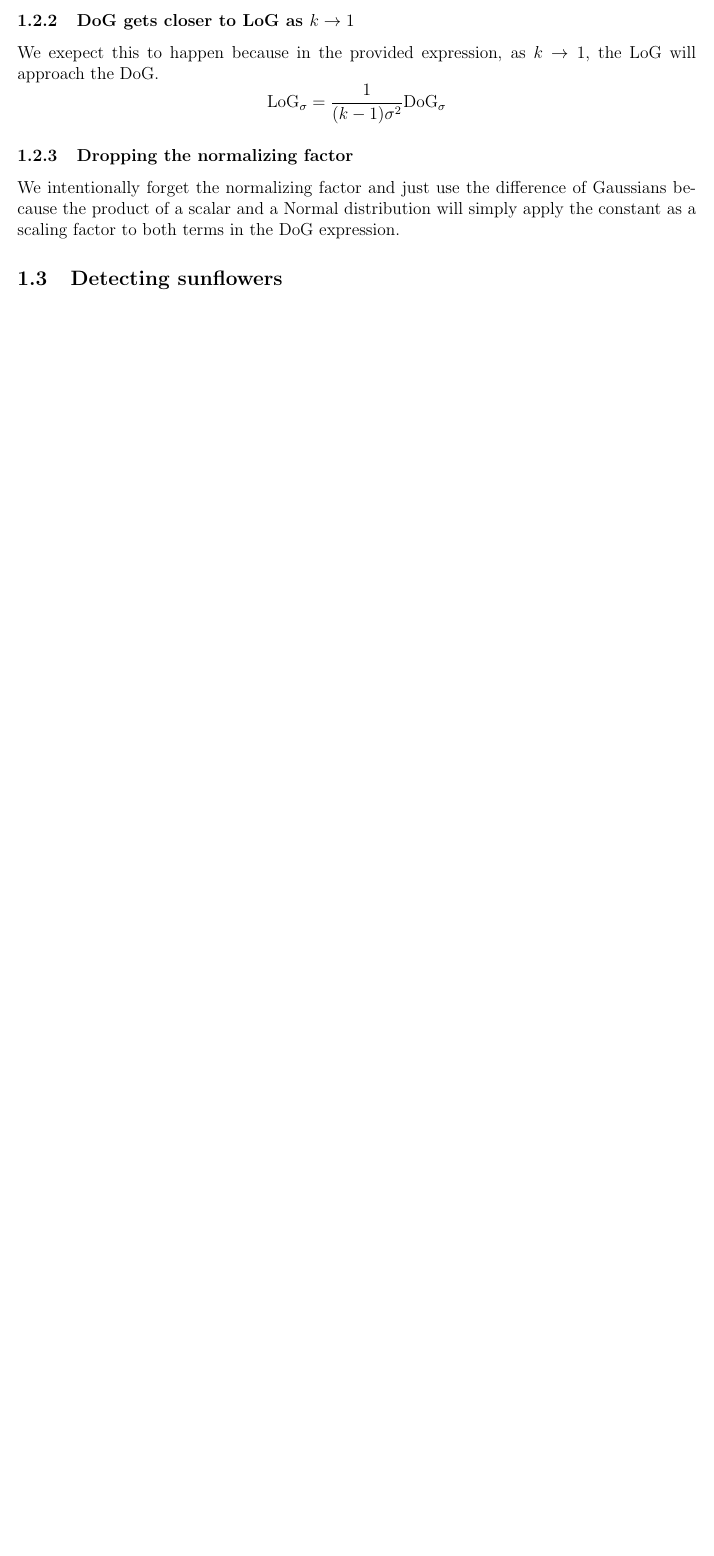
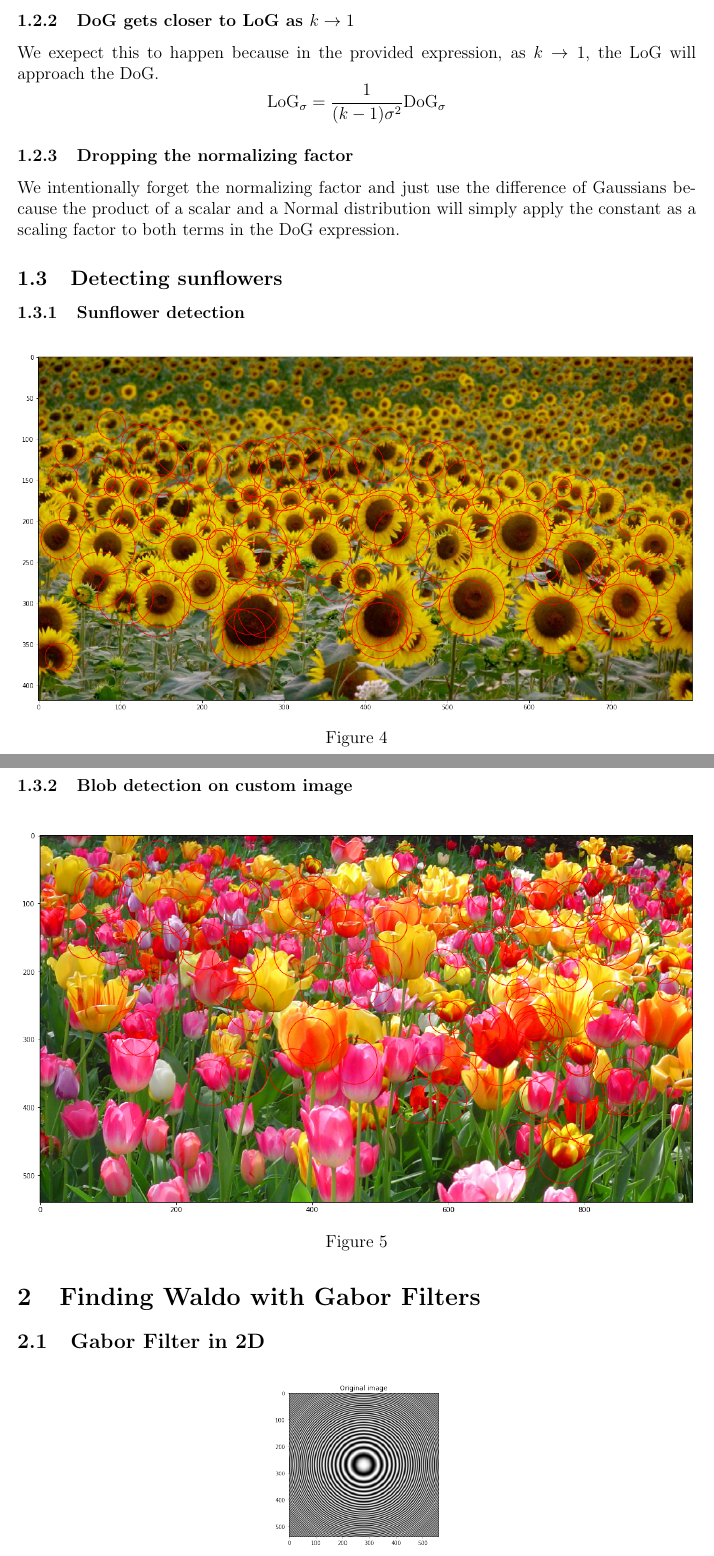
Before and after one commit to sheilsarda/CV_Fundamentals, a LaTeX document (PS7/main.tex): part of page 4 of 4 before the commit and two parts of pages 4 and 5 of 8 after it, the two joined at a grey line, cut so that both start at the same text, the shorter picture padded with empty space. Compiled offline with pdfLaTeX.

Commit message:
done with waldo

```diff
--- a/PS7/main.tex
+++ b/PS7/main.tex
@@ -114,3 +114,33 @@ We intentionally forget the normalizing factor and just use the difference of Ga
 
 \subsection{Detecting sunflowers}
 
+\subsubsection{Sunflower detection}
+\begin{figure}[H]
+    \centering
+    \begin{subfigure}[b]{1\textwidth}
+        \centering
+        \includegraphics[width=\textwidth]{imgs/q1.3_plot1.png}
+    \end{subfigure}
+    \caption{}
+\end{figure}
+
+\subsubsection{Blob detection on custom image}
+\begin{figure}[H]
+    \centering
+    \begin{subfigure}[b]{1\textwidth}
+        \centering
+        \includegraphics[width=\textwidth]{imgs/q1.3_plot2.png}
+    \end{subfigure}
+    \caption{}
+\end{figure}
+
+\section{Finding Waldo with Gabor Filters}
+
+\subsection{Gabor Filter in 2D}
+\begin{figure}[H]
+    \centering
+    \begin{subfigure}[b]{0.25\textwidth}
+        \centering
+        \includegraphics[width=\textwidth]{imgs/q2.1_plot1.png}
+    \end{subfigure}
+    \caption{Original Image}
```
Also changed, not shown: PS7/imgs/q1.3_plot1.png (added), PS7/imgs/q1.3_plot2.png (added), PS7/imgs/q2.1_plot1.png (added), PS7/imgs/q2.1_plot2.png (added), PS7/imgs/q2.1_plot3.png (added), PS7/imgs/q2.1_plot4.png (added), PS7/imgs/q2.2_plot.png (added), PS7/imgs/tulips.jpg (added), PS7/main.tex (56 more changed lines), 2 other files.
